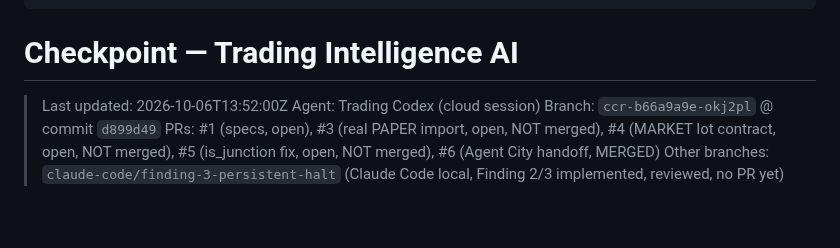
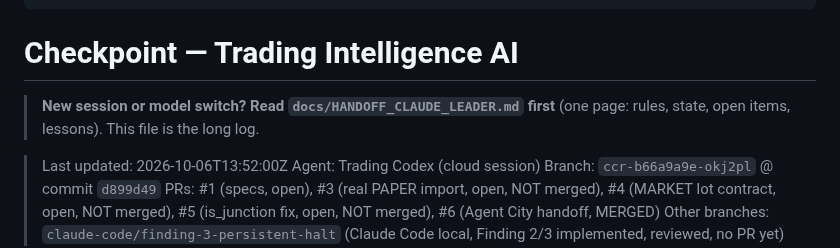
Before and after one commit to tatopozot-rgb/trading-intelligence-ai, a Markdown page: docs/CHECKPOINT.md, the part around the change. Rendered like a GitHub page; blank space fills up the shorter version.

```diff
--- a/docs/CHECKPOINT.md
+++ b/docs/CHECKPOINT.md
@@ -6,6 +6,8 @@ aliases: ["Checkpoint"]
 ---
 
 # Checkpoint — Trading Intelligence AI
+
+> **New session or model switch? Read `docs/HANDOFF_CLAUDE_LEADER.md` first** (one page: rules, state, open items, lessons). This file is the long log.
 
 > Last updated: 2026-10-06T13:52:00Z
 > Agent: Trading Codex (cloud session)
```
Also changed, not shown: docs/HANDOFF_CLAUDE_LEADER.md (added, +138 -0 lines).
